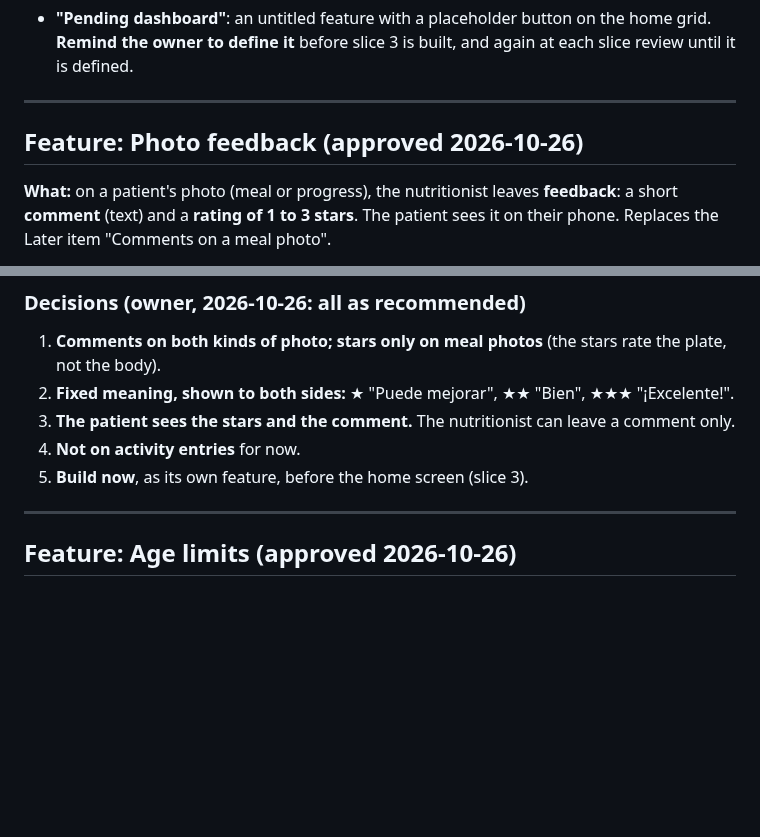
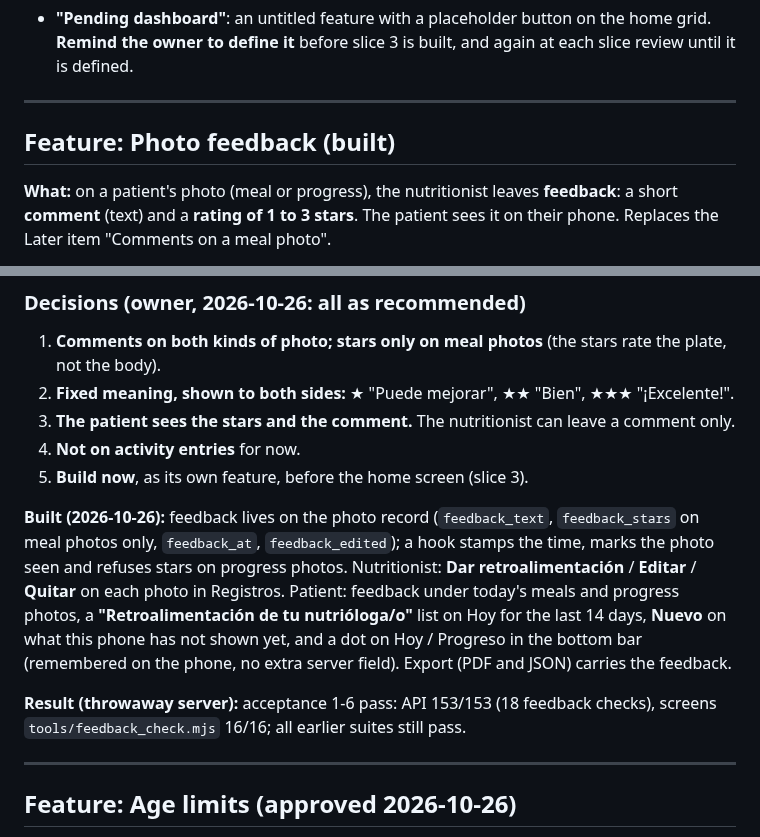
Before and after one commit to FlamingFlamingo-net/Plato, a Markdown page: specs/plato.md, 2 parts joined by grey strips. GitHub-like rendering; blank space fills up the shorter version.

Commit message:
Spec: photo feedback built
How it was built and the acceptance results.

```diff
--- a/specs/plato.md
+++ b/specs/plato.md
@@ -503,7 +503,7 @@ The **Catálogo** tab is the nutritionist's library: one card per list, each wit
 
 ---
 
-## Feature: Photo feedback (approved 2026-10-26)
+## Feature: Photo feedback (built)
 
 **What:** on a patient's photo (meal or progress), the nutritionist leaves **feedback**: a short **comment** (text) and a **rating of 1 to 3 stars**. The patient sees it on their phone. Replaces the Later item "Comments on a meal photo".
 
@@ -547,6 +547,10 @@ The **Catálogo** tab is the nutritionist's library: one card per list, each wit
 3. **The patient sees the stars and the comment.** The nutritionist can leave a comment only.
 4. **Not on activity entries** for now.
 5. **Build now**, as its own feature, before the home screen (slice 3).
+
+**Built (2026-10-26):** feedback lives on the photo record (`feedback_text`, `feedback_stars` on meal photos only, `feedback_at`, `feedback_edited`); a hook stamps the time, marks the photo seen and refuses stars on progress photos. Nutritionist: **Dar retroalimentación** / **Editar** / **Quitar** on each photo in Registros. Patient: feedback under today's meals and progress photos, a **"Retroalimentación de tu nutrióloga/o"** list on Hoy for the last 14 days, **Nuevo** on what this phone has not shown yet, and a dot on Hoy / Progreso in the bottom bar (remembered on the phone, no extra server field). Export (PDF and JSON) carries the feedback.
+
+**Result (throwaway server):** acceptance 1-6 pass: API 153/153 (18 feedback checks), screens `tools/feedback_check.mjs` 16/16; all earlier suites still pass.
 
 ---
 
```
